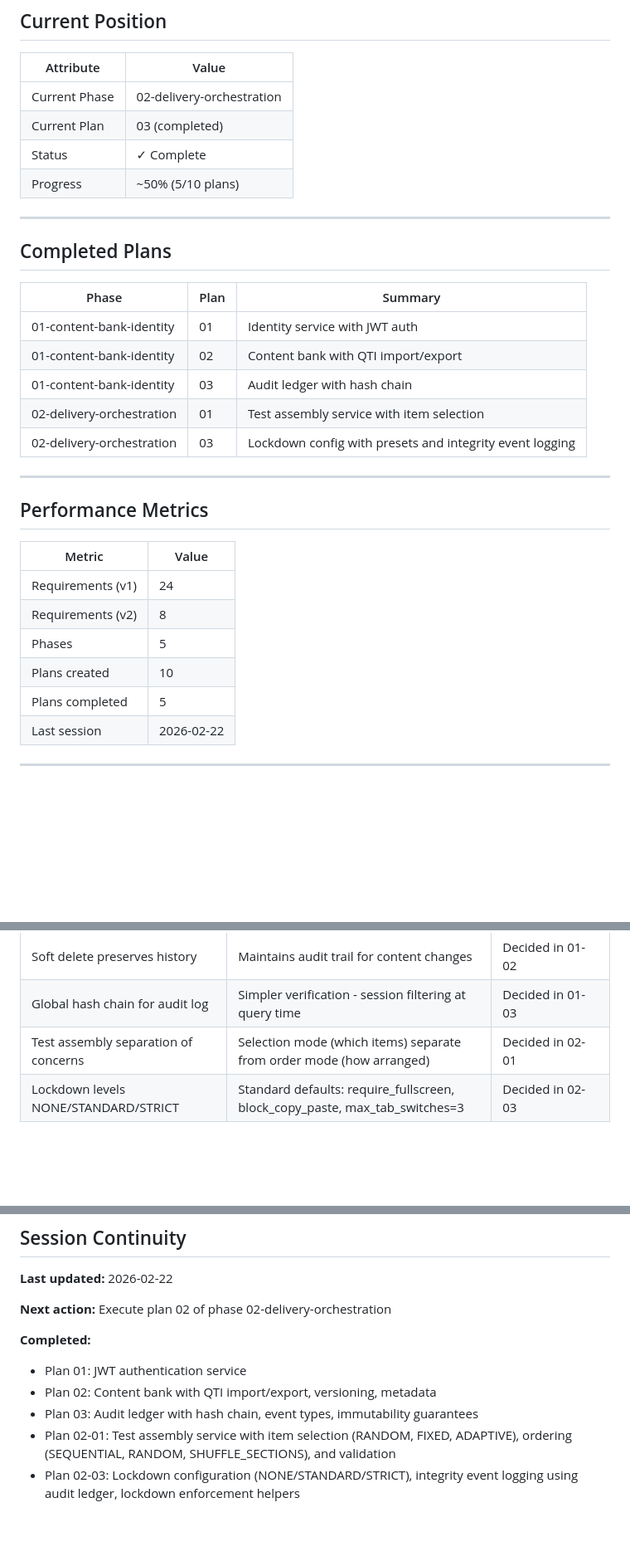
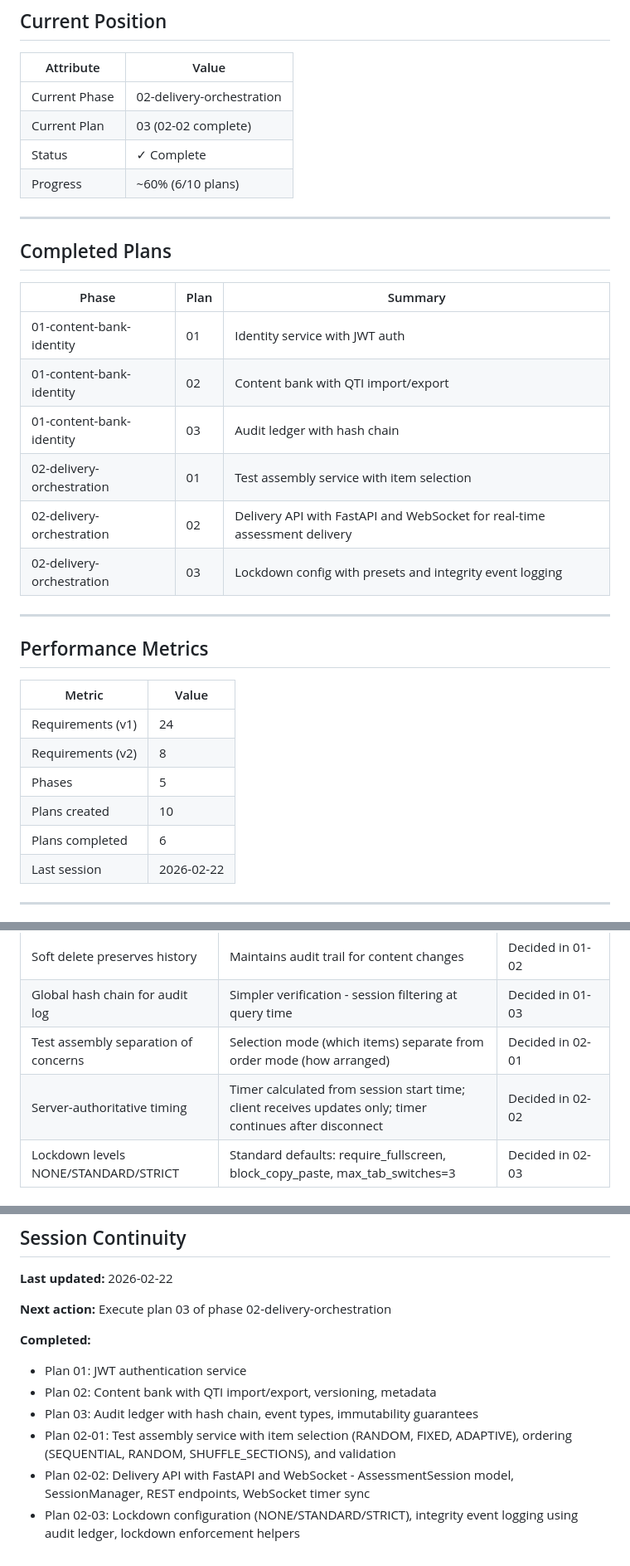
Before and after one commit to daipers/WAP, a Markdown page: .planning/STATE.md, 3 parts joined by grey strips. Shown at 83% size. GitHub-like rendering; blank space fills up the shorter version.

Commit message:
chore: update STATE.md with plan 02-02 completion
- Current plan: 03 (02-02 complete)
- Progress: ~60% (6/10 plans)
- Added key decision: Server-authoritative timing

```diff
--- a/.planning/STATE.md
+++ b/.planning/STATE.md
@@ -11,9 +11,9 @@
 | Attribute | Value |
 |-----------|-------|
 | Current Phase | 02-delivery-orchestration |
-| Current Plan | 03 (completed) |
+| Current Plan | 03 (02-02 complete) |
 | Status | ✓ Complete |
-| Progress | ~50% (5/10 plans) |
+| Progress | ~60% (6/10 plans) |
 
 ---
 
@@ -25,6 +25,7 @@
 | 01-content-bank-identity | 02 | Content bank with QTI import/export |
 | 01-content-bank-identity | 03 | Audit ledger with hash chain |
 | 02-delivery-orchestration | 01 | Test assembly service with item selection |
+| 02-delivery-orchestration | 02 | Delivery API with FastAPI and WebSocket for real-time assessment delivery |
 | 02-delivery-orchestration | 03 | Lockdown config with presets and integrity event logging |
 
 ---
@@ -37,7 +38,7 @@
 | Requirements (v2) | 8 |
 | Phases | 5 |
 | Plans created | 10 |
-| Plans completed | 5 |
+| Plans completed | 6 |
 | Last session | 2026-02-22 |
 
 ---
@@ -57,6 +58,7 @@
 | Soft delete preserves history | Maintains audit trail for content changes | Decided in 01-02 |
 | Global hash chain for audit log | Simpler verification - session filtering at query time | Decided in 01-03 |
 | Test assembly separation of concerns | Selection mode (which items) separate from order mode (how arranged) | Decided in 02-01 |
+| Server-authoritative timing | Timer calculated from session start time; client receives updates only; timer continues after disconnect | Decided in 02-02 |
 | Lockdown levels NONE/STANDARD/STRICT | Standard defaults: require_fullscreen, block_copy_paste, max_tab_switches=3 | Decided in 02-03 |
 
 ### Phase Order Rationale
@@ -87,11 +89,12 @@
 
 **Last updated:** 2026-02-22
 
-**Next action:** Execute plan 02 of phase 02-delivery-orchestration
+**Next action:** Execute plan 03 of phase 02-delivery-orchestration
 
 **Completed:**
 - Plan 01: JWT authentication service
 - Plan 02: Content bank with QTI import/export, versioning, metadata
 - Plan 03: Audit ledger with hash chain, event types, immutability guarantees
 - Plan 02-01: Test assembly service with item selection (RANDOM, FIXED, ADAPTIVE), ordering (SEQUENTIAL, RANDOM, SHUFFLE_SECTIONS), and validation
+- Plan 02-02: Delivery API with FastAPI and WebSocket - AssessmentSession model, SessionManager, REST endpoints, WebSocket timer sync
 - Plan 02-03: Lockdown configuration (NONE/STANDARD/STRICT), integrity event logging using audit ledger, lockdown enforcement helpers
```
